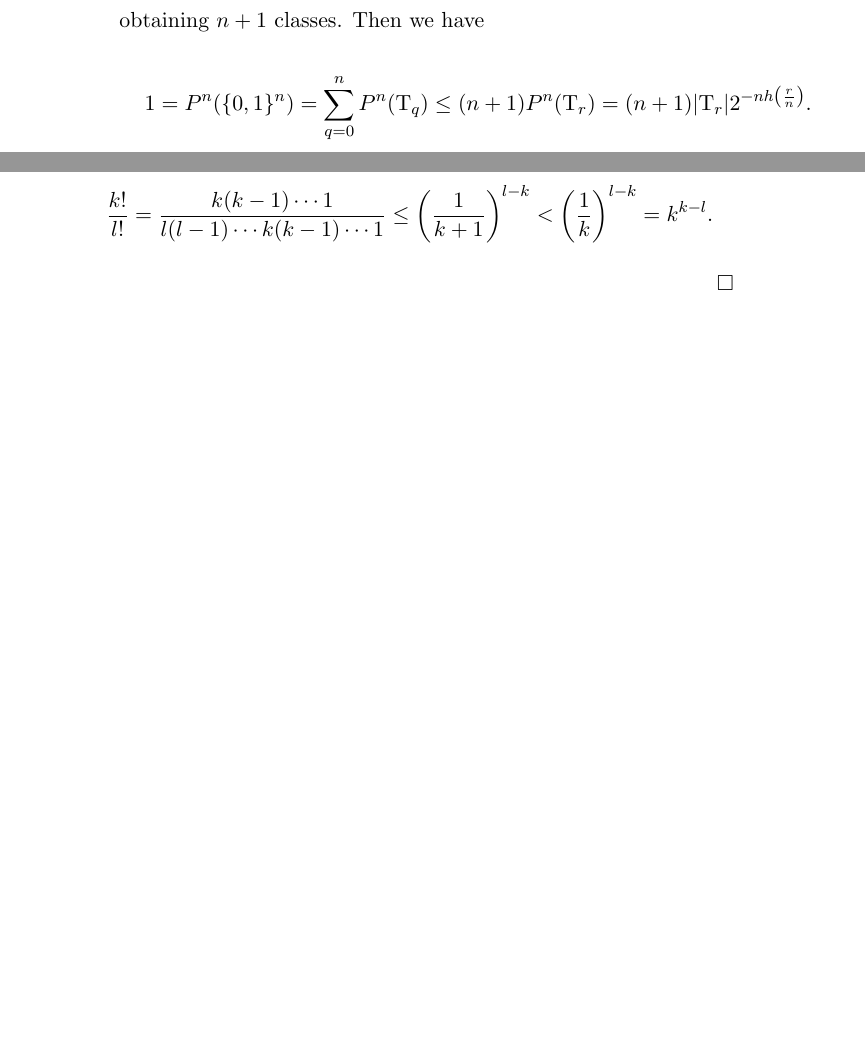
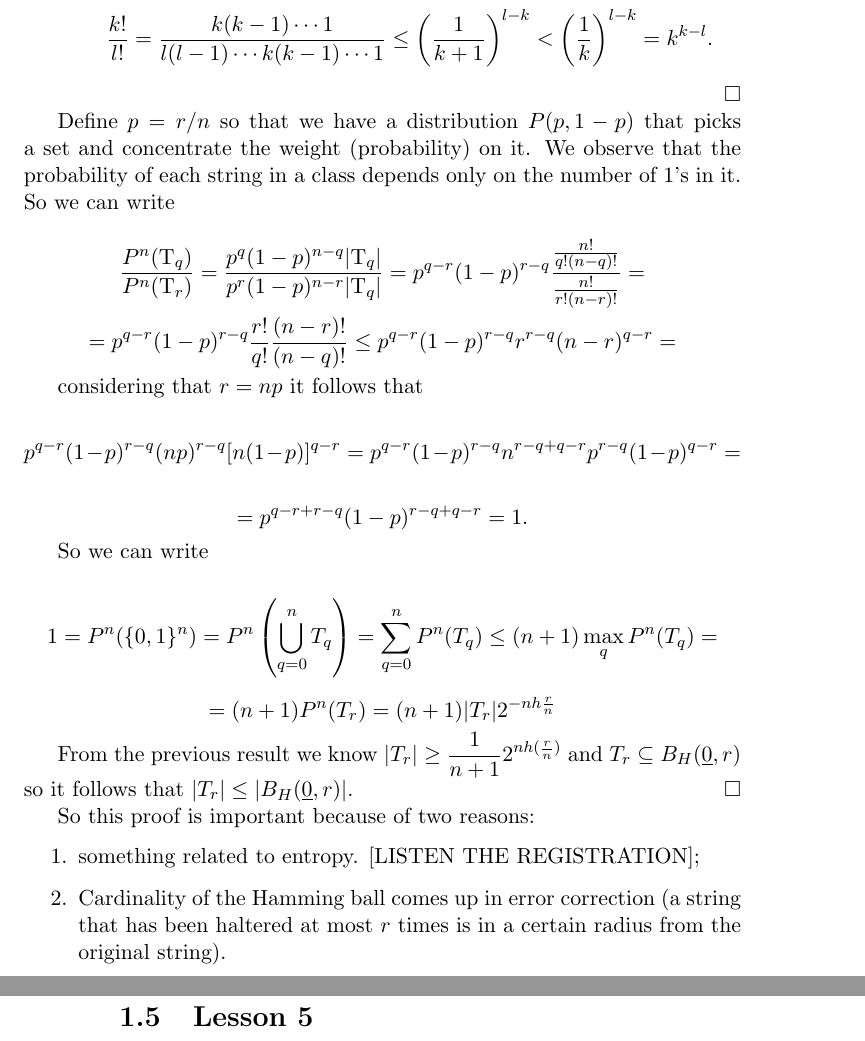
Before and after one commit to dipietrantonio/uni_information_theory_notes, a LaTeX book (main.tex, which reads lessons/l04.tex, lessons/l05.tex): two parts of pages 8 and 9 of 9 before the commit and two parts of pages 9 and 10 of 10 after it, joined at a grey line, cut at the place of the change, the shorter picture padded with empty space. Compiled offline with pdfLaTeX.

Commit message:
lower bound proof finished.

```diff
--- a/lessons/l04.tex
+++ b/lessons/l04.tex
@@ -45,10 +45,7 @@ So we have
 \noindent\textbf{Proof.} $$P(1) = \dfrac{r}{n},\ P(0) = 1 - P(1),\ P^n(\{0, 1\}^n) = 1.$$
 Consider the set of all strings of length $n$ and partition it in the following way.
 $$\Tau_q^n = \{\str{x}\ |\ \hweight{x} = q\},$$
-obtaining $n +1$ classes. Then we have
-
-\[ 1 = P^n(\{0, 1\}^n) = \sum_{q=0}^nP^n(\Tau_q) \leq (n + 1) P^n(\Tau_r) = (n+1)|\Tau_r|2^{-nh\left(\sfrac{r}{n}\right)}.\]
-
+obtaining $n +1$ classes.
 We know that $|\Tau_q^n| = \binom{n}{q}$; we are not interested in how many strings are in that set, but what is the total weight; we want to prove $$ |T_r| \geq \dfrac{1}{n+1}2^{nh\left(\sfrac{r}{n}\right)}.$$ There is not symmetry in the weight of the partitions so there is a weight $r$ so that
 $$ \dfrac{P^n(\Tau_q)}{P^n(\Tau_r)} \leq 1,\ \forall q$$
 In the formula above there are binomials we want to bound.
@@ -66,3 +63,30 @@ In the formula above there are binomials we want to bound.
 		$$\dfrac{k!}{l!} = \dfrac{k(k-1) \cdots 1}{l(l -1) \cdots k(k-1) \cdots 1} \leq \left(\dfrac{1}{k+1}\right)^{l-k} < \left(\dfrac{1}{k}\right)^{l-k} = k^{k-l}.$$
 \end{itemize}
 \hfill$\Box$
+
+% Lesson5
+Define $p = \ifrac{r}{n}$  so that we have a distribution $P(p, 1-p)$ that picks a set and concentrate the weight (probability) on it. We observe that the probability of each string in a class depends only on the number of $1$'s in it. So we can write
+
+\[\dfrac{P^n(\Tau_q)}{P^n(\Tau_r)} = \dfrac{p^q(1-p)^{n-q}|\Tau_q|}{p^r(1-p)^{n-r}|\Tau_q|} = p^{q-r}(1-p)^{r-q} \dfrac{\frac{n!}{q!(n-q)!}}{\frac{n!}{r!(n-r)!}} = \]
+\[ = p^{q-r}(1-p)^{r-q}\dfrac{r!}{q!}\dfrac{(n-r)!}{(n-q)!} \leq p^{q-r}(1-p)^{r-q}r^{r-q}(n-r)^{q-r} = \]
+
+considering that $r = np$ it follows that
+
+\[p^{q-r}(1-p)^{r-q} (np)^{r-q}[n(1-p)]^{q-r}=p^{q-r}(1-p)^{r-q}n^{r-q+q-r}p^{r-q}(1-p)^{q-r} = \]
+
+\[ = p^{q-r + r-q}(1-p)^{r-q+q-r} = 1.\]
+
+So we can write
+
+\[1 = P^n(\{0,1\}^n) = P^n\left(\bigcup_{q=0}^nT_q\right) = \sum_{q=0}^nP^n(T_q)\leq(n+1) \max_qP^n(T_q) = \]
+
+\[=(n+1)P^n(T_r) = (n + 1)|T_r|2^{-nh\sfrac{r}{n}}\]
+
+From the previous result we know $|T_r| \geq \dfrac{1}{n+1}2^{nh(\sfrac{r}{n})}$ and $T_r \subseteq \hball{0}{r}$ so it follows that $|T_r| \leq |\hball{0}{r}|$. \hfill $\Box$
+
+So this proof is important because of two reasons:
+
+\begin{enumerate}
+	\item something related to entropy. [LISTEN THE REGISTRATION];
+	\item Cardinality of the Hamming ball comes up in error correction (a string that has been haltered at most $r$ times is in a certain radius from the original string).
+\end{enumerate}
--- /dev/null
+++ b/lessons/l05.tex
@@ -0,0 +1 @@
+\section{Lesson 5}
```
Also changed, not shown: main.tex (+1 -0 lines), main.pdf.
